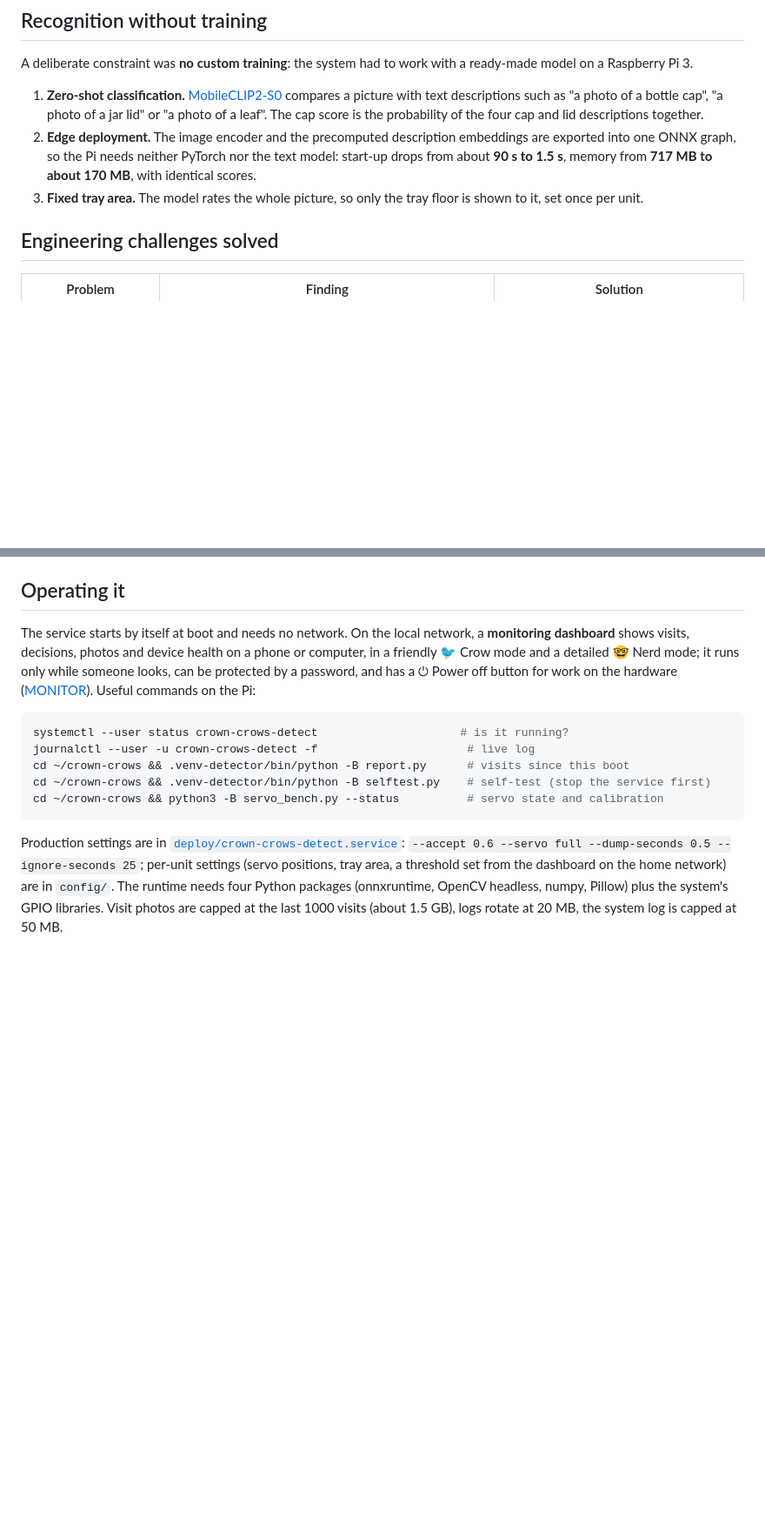
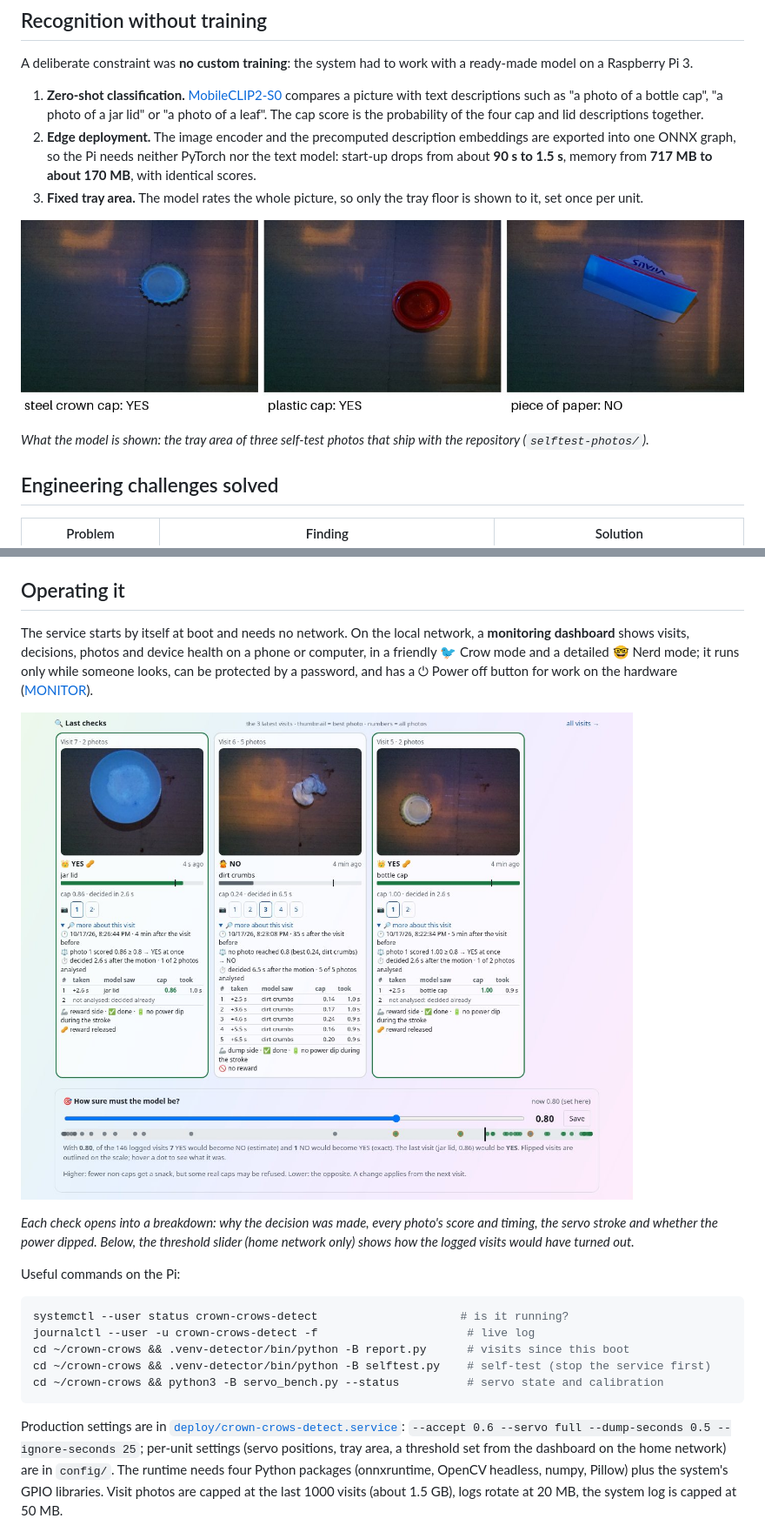
Before and after one commit to artsensiva/crown-crows, a Markdown page: README.md, 2 parts joined by grey strips. Shown at 87% size. Drawn GitHub-style; pictures changed too: docs/images/camera-view.jpg (added), docs/images/dashboard-checks.jpg (added); blank space fills up the shorter version.

````diff
--- a/README.md
+++ b/README.md
@@ -136,6 +140,10 @@ A deliberate constraint was **no custom training**: the system had to work with
 2. **Edge deployment.** The image encoder and the precomputed description embeddings are exported into one ONNX graph, so the Pi needs neither PyTorch nor the text model: start-up drops from about **90 s to 1.5 s**, memory from **717 MB to about 170 MB**, with identical scores.
 3. **Fixed tray area.** The model rates the whole picture, so only the tray floor is shown to it, set once per unit.
 
+![What the camera sees on the grey tray: a steel crown cap and a plastic cap are accepted, a piece of paper is rejected](docs/images/camera-view.jpg)
+
+*What the model is shown: the tray area of three self-test photos that ship with the repository (`selftest-photos/`).*
+
 ## Engineering challenges solved
 
 | Problem | Finding | Solution |
@@ -174,7 +182,13 @@ The author's own unit is installed exactly this way. **Updating** later is one c
 
 ## Operating it
 
-The service starts by itself at boot and needs no network. On the local network, a **monitoring dashboard** shows visits, decisions, photos and device health on a phone or computer, in a friendly 🐦 Crow mode and a detailed 🤓 Nerd mode; it runs only while someone looks, can be protected by a password, and has a ⏻ Power off button for work on the hardware ([MONITOR](docs/MONITOR.md)). Useful commands on the Pi:
+The service starts by itself at boot and needs no network. On the local network, a **monitoring dashboard** shows visits, decisions, photos and device health on a phone or computer, in a friendly 🐦 Crow mode and a detailed 🤓 Nerd mode; it runs only while someone looks, can be protected by a password, and has a ⏻ Power off button for work on the hardware ([MONITOR](docs/MONITOR.md)).
+
+![The last three checks with the full breakdown of each visit, and the threshold slider with a preview on the logged visits](docs/images/dashboard-checks.jpg)
+
+*Each check opens into a breakdown: why the decision was made, every photo's score and timing, the servo stroke and whether the power dipped. Below, the threshold slider (home network only) shows how the logged visits would have turned out.*
+
+Useful commands on the Pi:
 
 ```bash
 systemctl --user status crown-crows-detect                     # is it running?
````
Also changed, not shown: other parts of README.md (+5 -1 lines), docs/MONITOR.md (+12 -1 lines), docs/images/dashboard-crow.jpg (added), docs/images/dashboard-nerd.jpg (added), docs/images/dashboard-phone.jpg (added).
